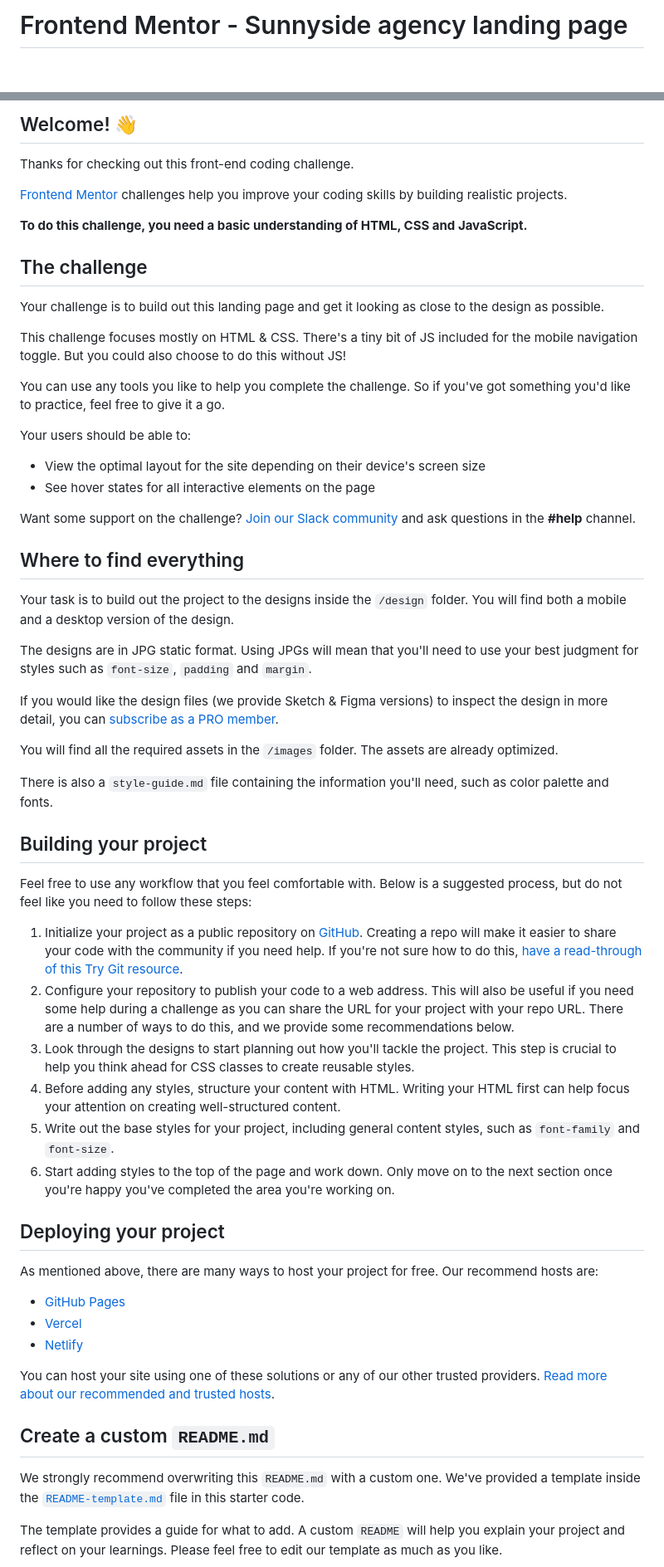
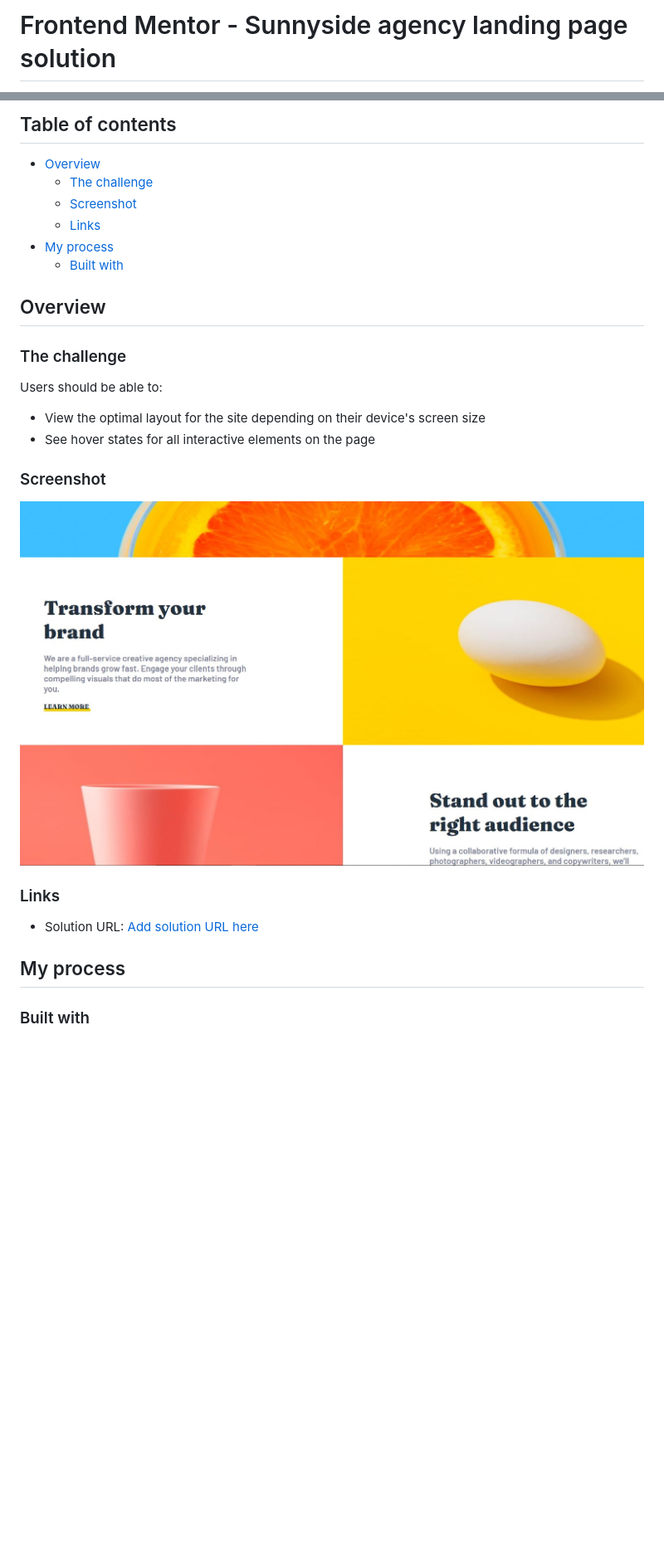
Before and after one commit to robpan38/sunnyside-agency-landing-page, a Markdown page: README.md, 2 parts joined by grey strips. Shown at 83% size. Drawn GitHub-style; pictures changed too: screenshot.jpg (added); blank space fills up the shorter version.

Commit message:
added mobile version

```diff
--- a/README.md
+++ b/README.md
@@ -1,2 +1,2 @@
-# Frontend Mentor - Sunnyside agency landing page
+# Frontend Mentor - Sunnyside agency landing page solution
 
@@ -4,63 +4,31 @@
 
-## Welcome! 👋
+## Table of contents
 
-Thanks for checking out this front-end coding challenge.
+- [Overview](#overview)
+  - [The challenge](#the-challenge)
+  - [Screenshot](#screenshot)
+  - [Links](#links)
+- [My process](#my-process)
+  - [Built with](#built-with)
 
-[Frontend Mentor](https://www.frontendmentor.io) challenges help you improve your coding skills by building realistic projects.
+## Overview
 
-**To do this challenge, you need a basic understanding of HTML, CSS and JavaScript.**
+### The challenge
 
-## The challenge
-
-Your challenge is to build out this landing page and get it looking as close to the design as possible.
-
-This challenge focuses mostly on HTML & CSS. There's a tiny bit of JS included for the mobile navigation toggle. But you could also choose to do this without JS!
-
-You can use any tools you like to help you complete the challenge. So if you've got something you'd like to practice, feel free to give it a go.
-
-Your users should be able to:
+Users should be able to:
 
 - View the optimal layout for the site depending on their device's screen size
 - See hover states for all interactive elements on the page
 
-Want some support on the challenge? [Join our Slack community](https://www.frontendmentor.io/slack) and ask questions in the **#help** channel.
+### Screenshot
 
-## Where to find everything
+![](./screenshot.jpg)
 
-Your task is to build out the project to the designs inside the `/design` folder. You will find both a mobile and a desktop version of the design.
+### Links
 
-The designs are in JPG static format. Using JPGs will mean that you'll need to use your best judgment for styles such as `font-size`, `padding` and `margin`.
+- Solution URL: [Add solution URL here](https://your-solution-url.com)
 
-If you would like the design files (we provide Sketch & Figma versions) to inspect the design in more detail, you can [subscribe as a PRO member](https://www.frontendmentor.io/pro).
+## My process
 
-You will find all the required assets in the `/images` folder. The assets are already optimized.
+### Built with
 
-There is also a `style-guide.md` file containing the information you'll need, such as color palette and fonts.
-
-## Building your project
-
-Feel free to use any workflow that you feel comfortable with. Below is a suggested process, but do not feel like you need to follow these steps:
-
-1. Initialize your project as a public repository on [GitHub](https://github.com/). Creating a repo will make it easier to share your code with the community if you need help. If you're not sure how to do this, [have a read-through of this Try Git resource](https://try.github.io/).
-2. Configure your repository to publish your code to a web address. This will also be useful if you need some help during a challenge as you can share the URL for your project with your repo URL. There are a number of ways to do this, and we provide some recommendations below.
-3. Look through the designs to start planning out how you'll tackle the project. This step is crucial to help you think ahead for CSS classes to create reusable styles.
-4. Before adding any styles, structure your content with HTML. Writing your HTML first can help focus your attention on creating well-structured content.
-5. Write out the base styles for your project, including general content styles, such as `font-family` and `font-size`.
-6. Start adding styles to the top of the page and work down. Only move on to the next section once you're happy you've completed the area you're working on.
-
-## Deploying your project
-
-As mentioned above, there are many ways to host your project for free. Our recommend hosts are:
-
-- [GitHub Pages](https://pages.github.com/)
-- [Vercel](https://vercel.com/)
-- [Netlify](https://www.netlify.com/)
-
-You can host your site using one of these solutions or any of our other trusted providers. [Read more about our recommended and trusted hosts](https://medium.com/frontend-mentor/frontend-mentor-trusted-hosting-providers-bf000dfebe).
-
-## Create a custom `README.md`
-
-We strongly recommend overwriting this `README.md` with a custom one. We've provided a template inside the [`README-template.md`](./README-template.md) file in this starter code.
-
-The template provides a guide for what to add. A custom `README` will help you explain your project and reflect on your learnings. Please feel free to edit our template as much as you like.
-
```
Also changed, not shown: other parts of README.md (+6 -29 lines), 3 other files.
